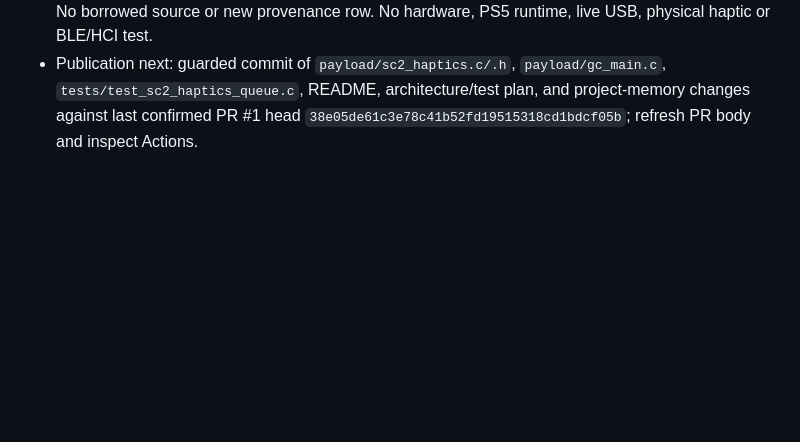
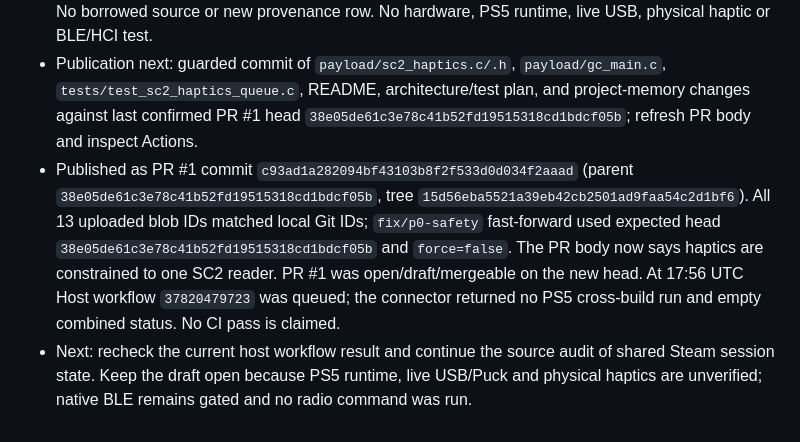
Before and after one commit to MNeroba/SteamController-PS5, a Markdown page: project-memory/SESSION_LOG.md, the part around the change. GitHub-like rendering; blank space fills up the shorter version.

Commit message:
Record haptic ownership publication evidence

```diff
--- a/project-memory/SESSION_LOG.md
+++ b/project-memory/SESSION_LOG.md
@@ -433,3 +433,5 @@ For each subsequent session append: UTC timestamp; repo/branch/HEAD SHA; files c
 - Full normal and ASan/UBSan host suites pass 889 checks; haptic-specific test passes 28 checks and 4,000 concurrent service calls. Targeted TSan passes without findings. SDK v0.43 + LLVM 18.1.8 cross-build is warning-free; ELF SHA-256 `7149999a34912ef6b4b5d055b7338161c9fd9f1387d891e7f907b460a0cb170b`, six SDK imports. `git diff --check`, README/contribution local links, and bounded credential scan pass.
 - Updated README, architecture and test plan to state the single-session limit. Added F051, ADR-019, T-P30 and changed P1-HAPTIC-26 from open design to in-progress under the enforced constraint. No borrowed source or new provenance row. No hardware, PS5 runtime, live USB, physical haptic or BLE/HCI test.
 - Publication next: guarded commit of `payload/sc2_haptics.c/.h`, `payload/gc_main.c`, `tests/test_sc2_haptics_queue.c`, README, architecture/test plan, and project-memory changes against last confirmed PR #1 head `38e05de61c3e78c41b52fd19515318cd1bdcf05b`; refresh PR body and inspect Actions.
+- Published as PR #1 commit `c93ad1a282094bf43103b8f2f533d0d034f2aaad` (parent `38e05de61c3e78c41b52fd19515318cd1bdcf05b`, tree `15d56eba5521a39eb42cb2501ad9faa54c2d1bf6`). All 13 uploaded blob IDs matched local Git IDs; `fix/p0-safety` fast-forward used expected head `38e05de61c3e78c41b52fd19515318cd1bdcf05b` and `force=false`. The PR body now says haptics are constrained to one SC2 reader. PR #1 was open/draft/mergeable on the new head. At 17:56 UTC Host workflow `37820479723` was queued; the connector returned no PS5 cross-build run and empty combined status. No CI pass is claimed.
+- Next: recheck the current host workflow result and continue the source audit of shared Steam session state. Keep the draft open because PS5 runtime, live USB/Puck and physical haptics are unverified; native BLE remains gated and no radio command was run.
```
Also changed, not shown: project-memory/PROJECT_MEMORY.md (+5 -6 lines), project-memory/TEST_LOG.md (+2 -0 lines).
